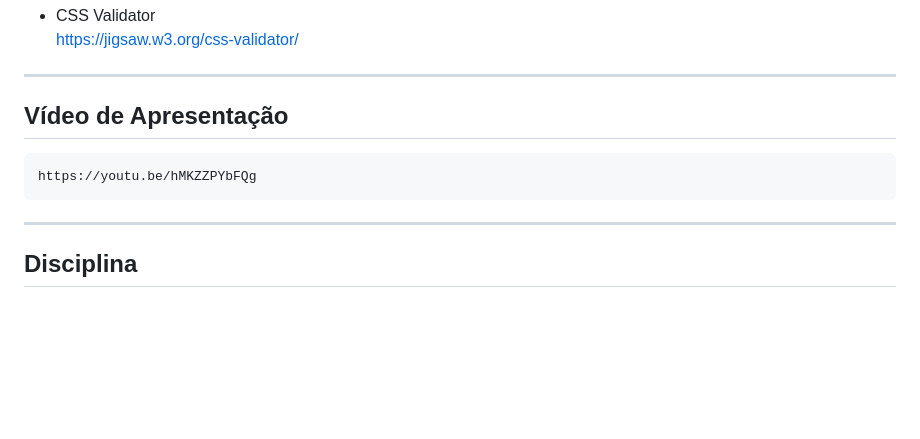
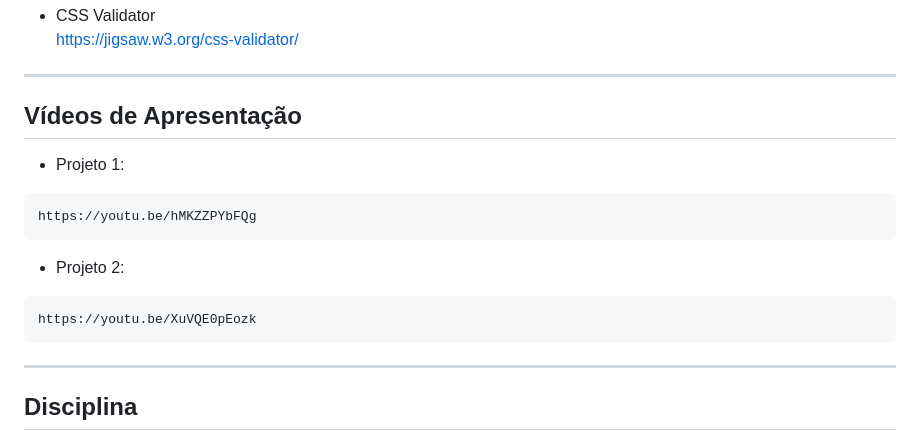
Before and after one commit to Borghi0/projeto-web, a Markdown page: README.md, the part around the change. GitHub-like rendering; blank space fills up the shorter version.

Commit message:
Atualizar readme
Updated section title and added video links for projects.

````diff
--- a/README.md
+++ b/README.md
@@ -150,10 +150,14 @@ https://jigsaw.w3.org/css-validator/
 
 ---
 
-## Vídeo de Apresentação
-
+## Vídeos de Apresentação
+- Projeto 1:
 ```txt
 https://youtu.be/hMKZZPYbFQg
+```
+- Projeto 2:
+```txt
+https://youtu.be/XuVQE0pEozk
 ```
 
 ---
````
